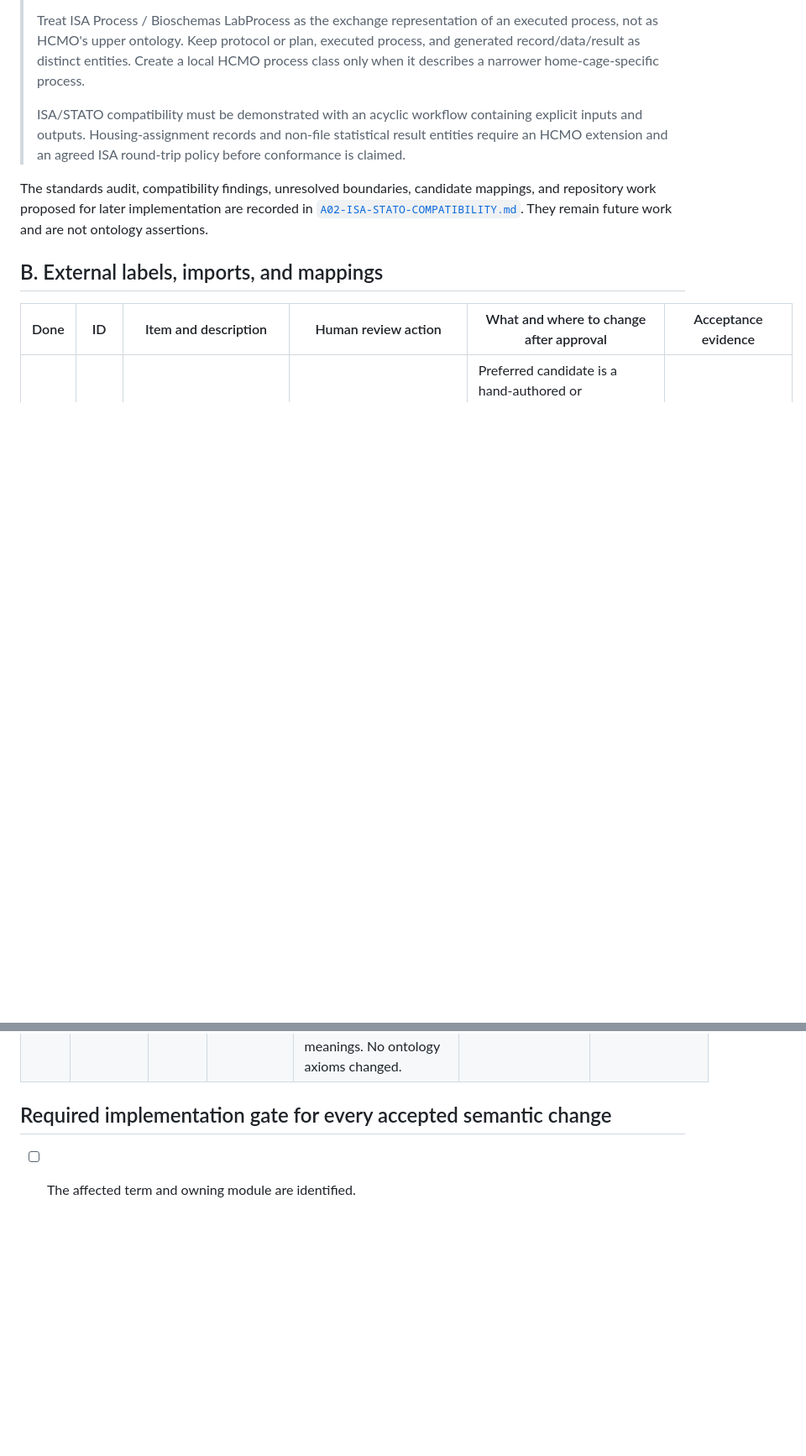
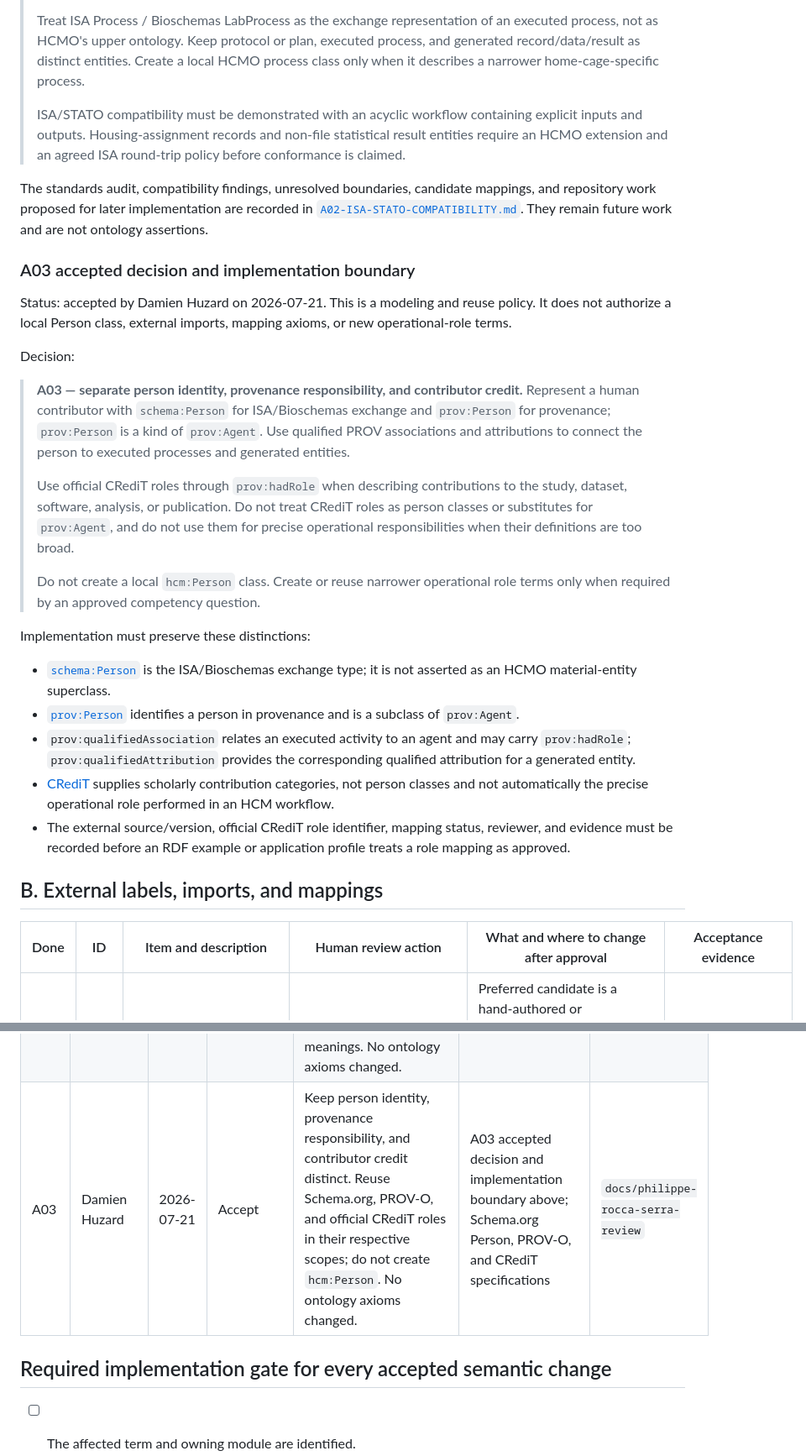
Before and after one commit to dhuzard/HCMO, a Markdown page: docs/PHILIPPE-ROCCA-SERRA-HUMAN-REVIEW-CHECKLIST.md, 2 parts joined by grey strips. Shown at 84% size. GitHub-like rendering; blank space fills up the shorter version.

Commit message:
docs: record A03 person and contributor policy

```diff
--- a/docs/PHILIPPE-ROCCA-SERRA-HUMAN-REVIEW-CHECKLIST.md
+++ b/docs/PHILIPPE-ROCCA-SERRA-HUMAN-REVIEW-CHECKLIST.md
@@ -162,6 +162,45 @@ mappings, and repository work proposed for later implementation are recorded in
 [`A02-ISA-STATO-COMPATIBILITY.md`](A02-ISA-STATO-COMPATIBILITY.md). They remain
 future work and are not ontology assertions.
 
+### A03 accepted decision and implementation boundary
+
+Status: accepted by Damien Huzard on 2026-07-21. This is a modeling and reuse
+policy. It does not authorize a local Person class, external imports, mapping
+axioms, or new operational-role terms.
+
+Decision:
+
+> **A03 — separate person identity, provenance responsibility, and contributor
+> credit.**
+> Represent a human contributor with `schema:Person` for ISA/Bioschemas exchange
+> and `prov:Person` for provenance; `prov:Person` is a kind of `prov:Agent`. Use
+> qualified PROV associations and attributions to connect the person to executed
+> processes and generated entities.
+>
+> Use official CRediT roles through `prov:hadRole` when describing contributions
+> to the study, dataset, software, analysis, or publication. Do not treat CRediT
+> roles as person classes or substitutes for `prov:Agent`, and do not use them
+> for precise operational responsibilities when their definitions are too broad.
+>
+> Do not create a local `hcm:Person` class. Create or reuse narrower operational
+> role terms only when required by an approved competency question.
+
+Implementation must preserve these distinctions:
+
+- [`schema:Person`](https://schema.org/Person) is the ISA/Bioschemas exchange
+  type; it is not asserted as an HCMO material-entity superclass.
+- [`prov:Person`](https://www.w3.org/TR/prov-o/#Person) identifies a person in
+  provenance and is a subclass of `prov:Agent`.
+- `prov:qualifiedAssociation` relates an executed activity to an agent and may
+  carry `prov:hadRole`; `prov:qualifiedAttribution` provides the corresponding
+  qualified attribution for a generated entity.
+- [CRediT](https://credit.niso.org/contributor-roles/) supplies scholarly
+  contribution categories, not person classes and not automatically the precise
+  operational role performed in an HCM workflow.
+- The external source/version, official CRediT role identifier, mapping status,
+  reviewer, and evidence must be recorded before an RDF example or application
+  profile treats a role mapping as approved.
+
 ## B. External labels, imports, and mappings
 
 | Done | ID | Item and description | Human review action | What and where to change after approval | Acceptance evidence |
@@ -250,6 +289,7 @@ unreviewed ontology assertions.
 | --- | --- | --- | --- | --- | --- | --- |
 | A01 | Damien Huzard; co-author review pending | 2026-07-21 | Defer final approval; provisional direction accepted | Prefer direct reuse of authoritative upper-level classes plus a curated, versioned subset of annotations and hierarchy for readable Protégé rendering. Local upper classes are permitted only when narrower or meaningfully different. No ontology axioms changed. | A01 provisional decision and discussion structure above | `docs/philippe-rocca-serra-review` |
 | A02 | Damien Huzard; co-author and external review pending | 2026-07-21 | Defer final approval; provisional direction recorded for discussion | Use a layered process architecture: BFO/OBI/SOSA/STATO for semantics, PROV-O for provenance, and ISA/Bioschemas for exchange. Keep plans, executions, and outputs distinct; create local classes only for narrower HCMO meanings. No ontology axioms changed. | A02 provisional decision above and `docs/A02-ISA-STATO-COMPATIBILITY.md` | `docs/philippe-rocca-serra-review` |
+| A03 | Damien Huzard | 2026-07-21 | Accept | Keep person identity, provenance responsibility, and contributor credit distinct. Reuse Schema.org, PROV-O, and official CRediT roles in their respective scopes; do not create `hcm:Person`. No ontology axioms changed. | A03 accepted decision and implementation boundary above; Schema.org Person, PROV-O, and CRediT specifications | `docs/philippe-rocca-serra-review` |
 
 ## Required implementation gate for every accepted semantic change
 
```
Also changed, not shown: other parts of docs/PHILIPPE-ROCCA-SERRA-HUMAN-REVIEW-CHECKLIST.md (+1 -1 lines).
